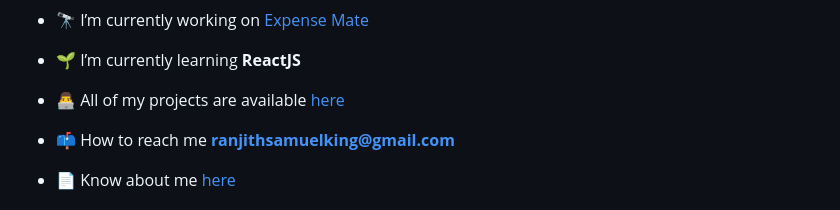
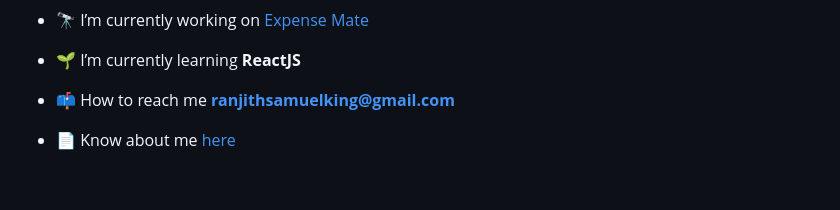
Before and after one commit to renjithsamuel/renjithsamuel, a Markdown page: README.md, the part around the change. Drawn GitHub-style; blank space fills up the shorter version.

```diff
--- a/README.md
+++ b/README.md
@@ -4,8 +4,6 @@
 - 🔭 I’m currently working on [Expense Mate](https://github.com/renjithsamuel/ExpenseMate)
 
 - 🌱 I’m currently learning **ReactJS**
-
-- 👨‍💻 All of my projects are available [here](https://github.com/renjithsamuel?tab=repositories)
 
 - 📫 How to reach me **ranjithsamuelking@gmail.com**
 
```
